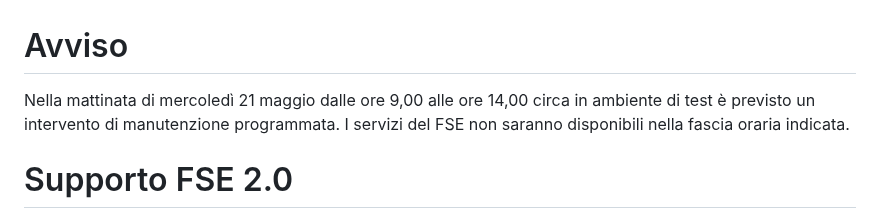
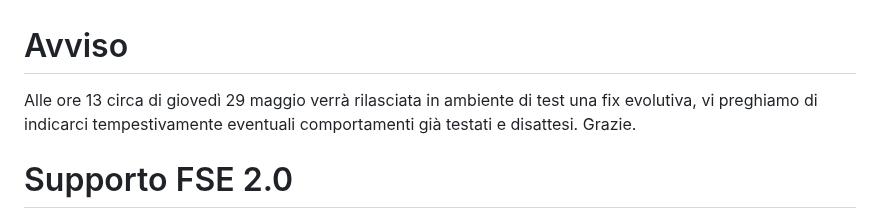
Before and after one commit to ministero-salute/it-fse-support, a Markdown page: README.md, the part around the change. GitHub-like rendering.

Commit message:
Update README.md
Aggiunto messaggio per fix evolutiva 29/05

```diff
--- a/README.md
+++ b/README.md
@@ -1,5 +1,6 @@
 # Avviso
-Nella mattinata di mercoledì 21 maggio dalle ore 9,00 alle ore 14,00 circa in ambiente di test è previsto un intervento di manutenzione programmata. I servizi del FSE non saranno disponibili nella fascia oraria indicata.
+Alle ore 13 circa di giovedì 29 maggio verrà rilasciata in ambiente di test una fix evolutiva, vi preghiamo di indicarci tempestivamente eventuali comportamenti già testati e disattesi.
+Grazie.
 
 # Supporto FSE 2.0
 
```
